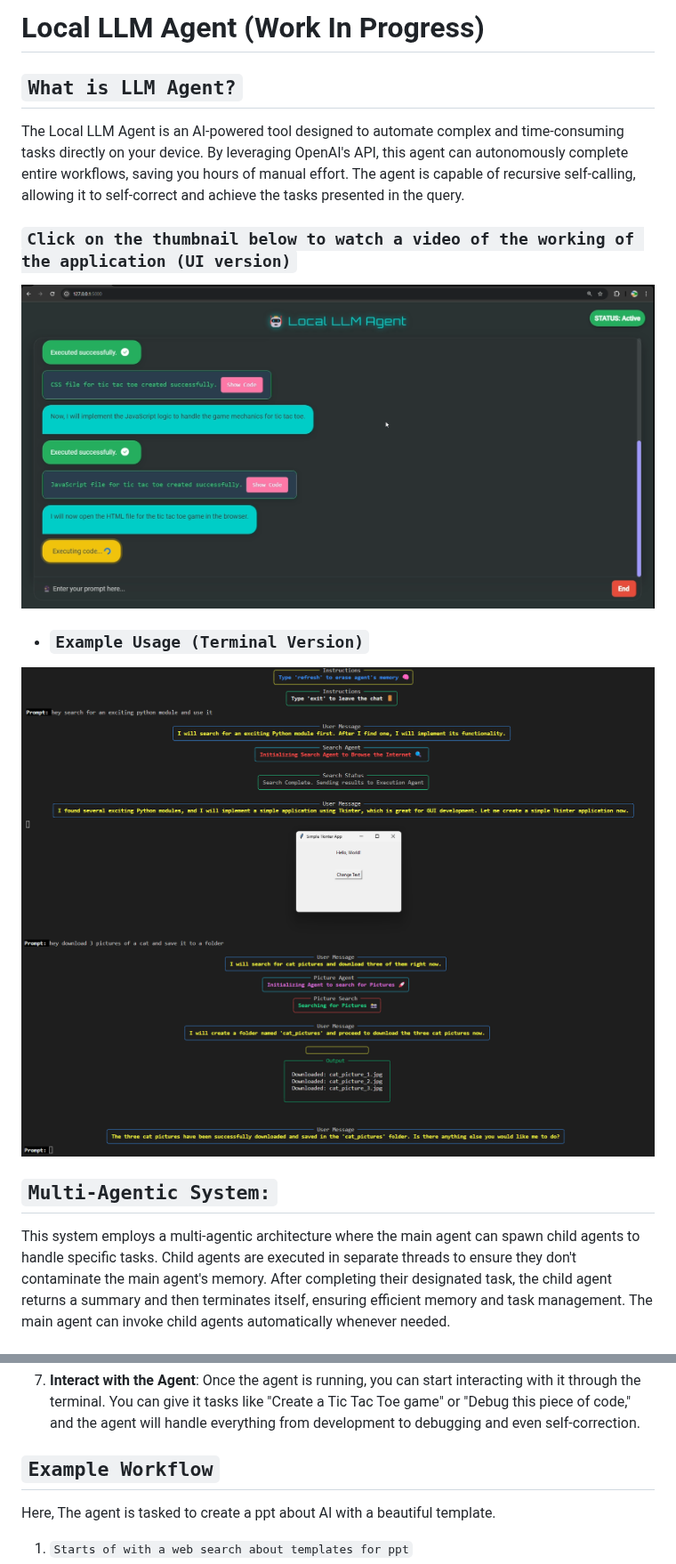
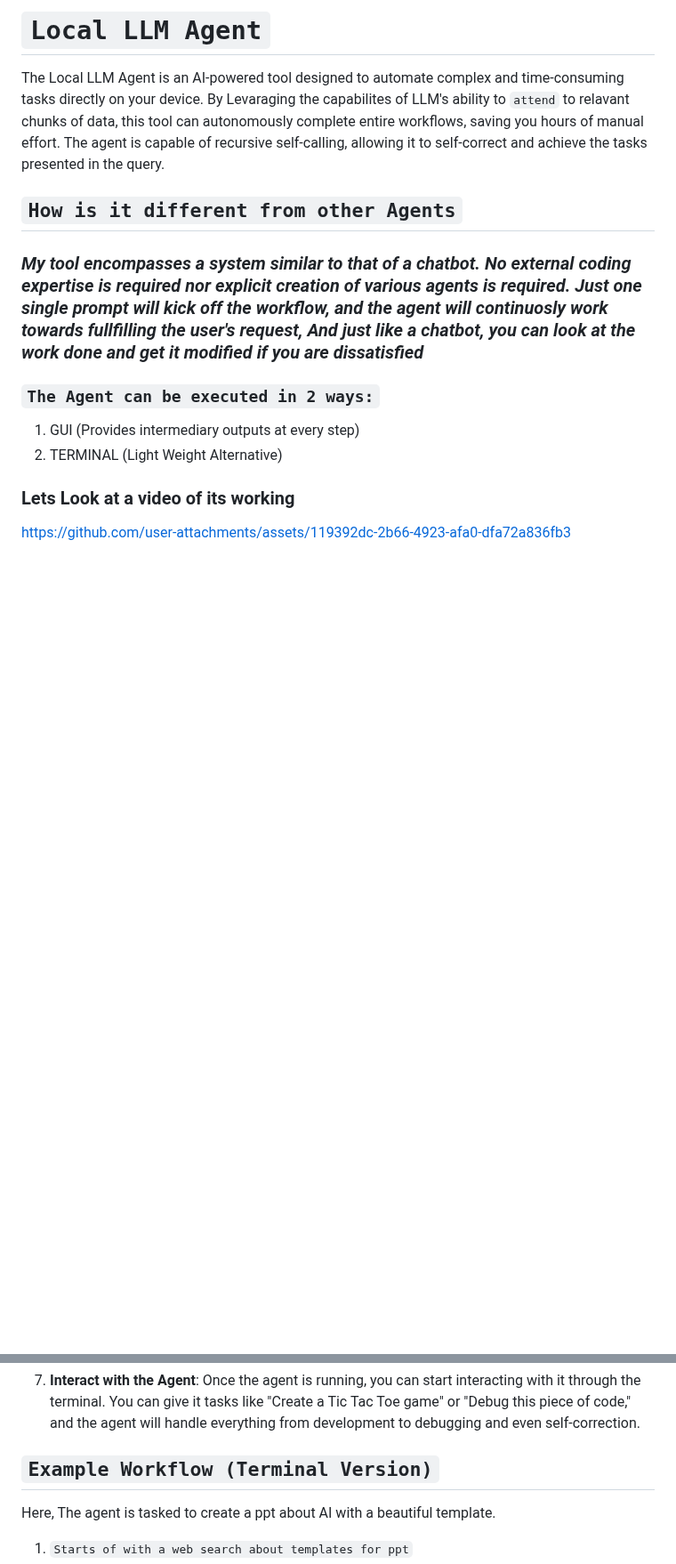
Before and after one commit to vishnugamini/LocalLLMAgent, a Markdown page: README.md, 2 parts joined by grey strips. Shown at 89% size. Rendered like a GitHub page; blank space fills up the shorter version.

```diff
--- a/README.md
+++ b/README.md
@@ -1,14 +1,13 @@
-# Local LLM Agent (Work In Progress)
+# `Local LLM Agent`
+The Local LLM Agent is an AI-powered tool designed to automate complex and time-consuming tasks directly on your device. By Levaraging the capabilites of LLM's ability to `attend` to relavant chunks of data, this tool can autonomously complete entire workflows, saving you hours of manual effort. The agent is capable of recursive self-calling, allowing it to self-correct and achieve the tasks presented in the query.
 
-## `What is LLM Agent?`
-The Local LLM Agent is an AI-powered tool designed to automate complex and time-consuming tasks directly on your device. By leveraging OpenAI's API, this agent can autonomously complete entire workflows, saving you hours of manual effort. The agent is capable of recursive self-calling, allowing it to self-correct and achieve the tasks presented in the query.
+## `How is it different from other Agents`
+### *My tool encompasses a system similar to that of a chatbot. No external coding expertise is required nor explicit creation of various agents is required. Just one single prompt will kick off the workflow, and the agent will continuosly work towards fullfilling the user's request, And just like a chatbot, you can look at the work done and get it modified if you are dissatisfied*
 
-### `Click on the thumbnail below to watch a video of the working of the application (UI version)`
-[![Thumnail](imgs/thumbnail.png)](https://vimeo.com/1014757362?share=copy)
-- ### `Example Usage (Terminal Version)`
-![IMAGE](imgs/image.png)
-![IMAGE](imgs/pic-8.png)
+### `The Agent can be executed in 2 ways:`
+1. GUI (Provides intermediary outputs at every step)
+2. TERMINAL (Light Weight Alternative)
 
-## `Multi-Agentic System:`
-This system employs a multi-agentic architecture where the main agent can spawn child agents to handle specific tasks. Child agents are executed in separate threads to ensure they don't contaminate the main agent's memory. After completing their designated task, the child agent returns a summary and then terminates itself, ensuring efficient memory and task management. The main agent can invoke child agents automatically whenever needed.
+### Lets Look at a video of its working
+https://github.com/user-attachments/assets/119392dc-2b66-4923-afa0-dfa72a836fb3
 
@@ -130,7 +105,7 @@ To start using the Local LLM Agent, follow these steps:
 
 7. **Interact with the Agent**: Once the agent is running, you can start interacting with it through the terminal. You can give it tasks like "Create a Tic Tac Toe game" or "Debug this piece of code," and the agent will handle everything from development to debugging and even self-correction.
 
-## `Example Workflow`
+## `Example Workflow (Terminal Version)`
 
 Here, The agent is tasked to create a ppt about AI with a beautiful template.
 
```
Also changed, not shown: other parts of README.md (+12 -36 lines).
